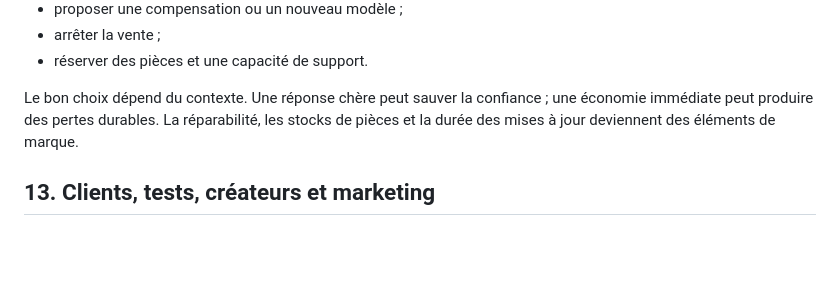
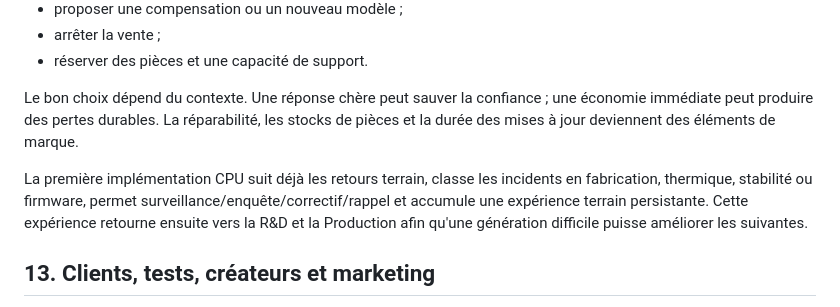
Before and after one commit to vadorus/addonhardwaregame2d, a Markdown page: docs/DESIGN_BIBLE.md, the part around the change. GitHub-like rendering; blank space fills up the shorter version.

Commit message:
Design: record field feedback loop into future generations

```diff
--- a/docs/DESIGN_BIBLE.md
+++ b/docs/DESIGN_BIBLE.md
@@ -217,6 +217,8 @@ Le responsable SAV ou qualité remonte un dossier comprenant : fréquence estim
 
 Le bon choix dépend du contexte. Une réponse chère peut sauver la confiance ; une économie immédiate peut produire des pertes durables. La réparabilité, les stocks de pièces et la durée des mises à jour deviennent des éléments de marque.
 
+La première implémentation CPU suit déjà les retours terrain, classe les incidents en fabrication, thermique, stabilité ou firmware, permet surveillance/enquête/correctif/rappel et accumule une expérience terrain persistante. Cette expérience retourne ensuite vers la R&D et la Production afin qu'une génération difficile puisse améliorer les suivantes.
+
 ## 13. Clients, tests, créateurs et marketing
 
 Les clients sont divisés en segments dont les attentes diffèrent. Ils évaluent les caractéristiques objectives, le prix, la marque, les promesses, le support, la concurrence et leur expérience précédente.
```
